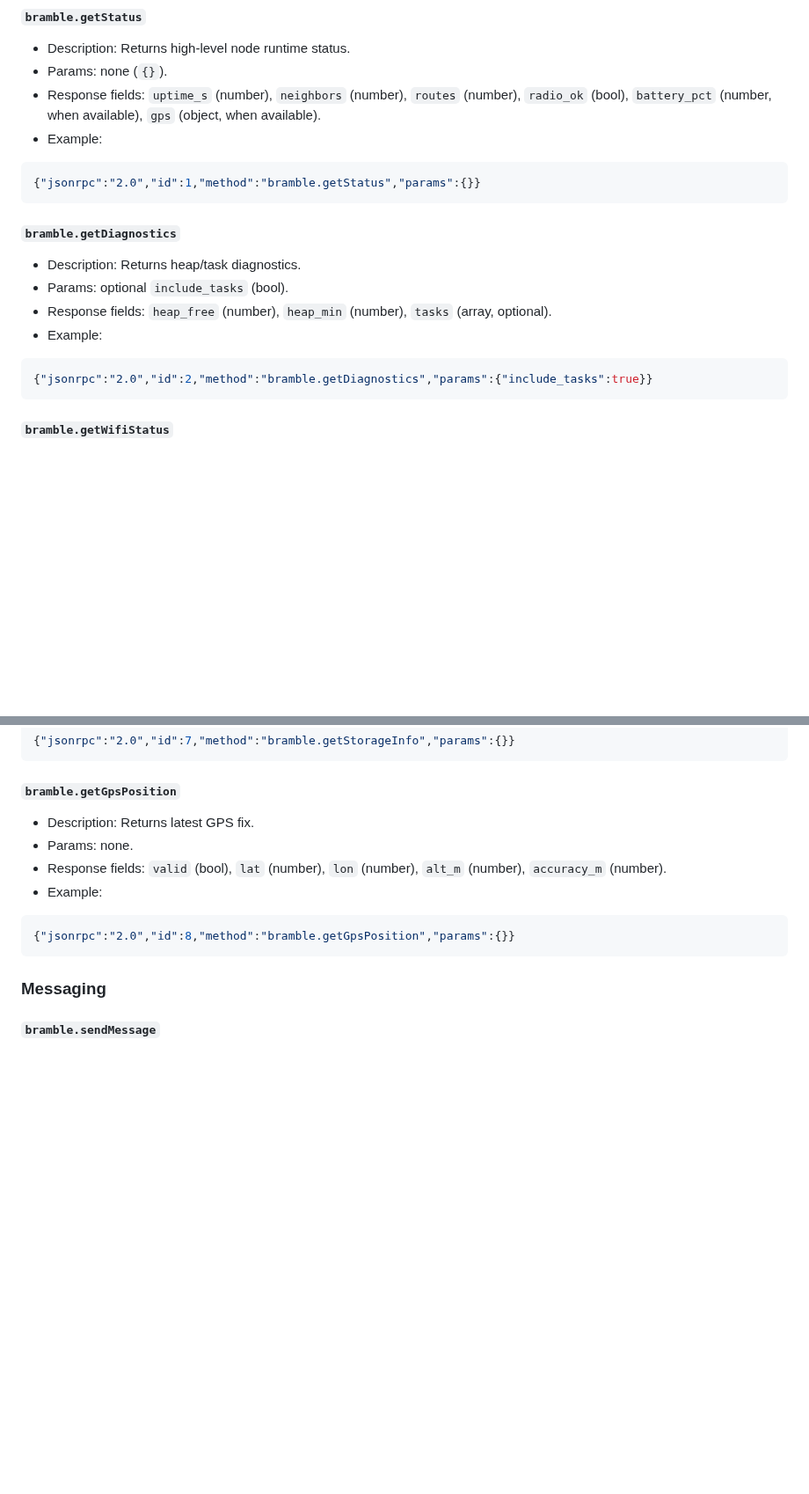
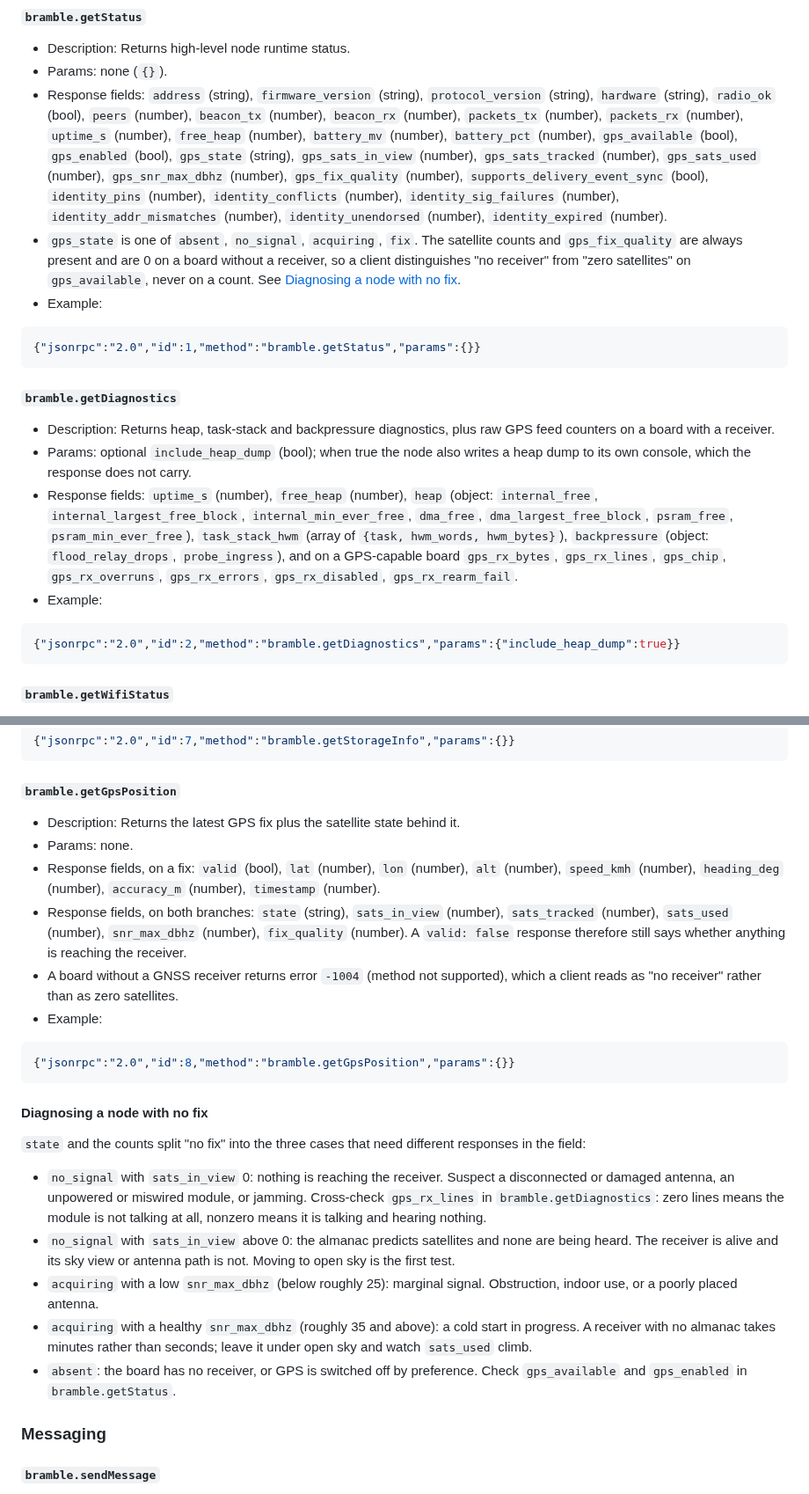
Before and after one commit to justinlindh/bramble, a Markdown page: docs/api/rpc.md, 2 parts joined by grey strips. Shown at 88% size. GitHub-like rendering; blank space fills up the shorter version.

Commit message:
docs(api): correct the getStatus, getGpsPosition and getDiagnostics field lists
The documented field lists named fields the handlers do not emit (neighbors,
routes, a gps object, alt_m, heap_free, heap_min, tasks, include_tasks) and
omitted most of the ones they do. Replace each with the handler's actual
response, and add a subsection giving the three-way reading of a node that
has no fix.

````diff
--- a/docs/api/rpc.md
+++ b/docs/api/rpc.md
@@ -128,7 +128,8 @@ commonly used methods. Not yet documented here: `bramble.getPeerVerification`,
 
 - Description: Returns high-level node runtime status.
 - Params: none (`{}`).
-- Response fields: `uptime_s` (number), `neighbors` (number), `routes` (number), `radio_ok` (bool), `battery_pct` (number, when available), `gps` (object, when available).
+- Response fields: `address` (string), `firmware_version` (string), `protocol_version` (string), `hardware` (string), `radio_ok` (bool), `peers` (number), `beacon_tx` (number), `beacon_rx` (number), `packets_tx` (number), `packets_rx` (number), `uptime_s` (number), `free_heap` (number), `battery_mv` (number), `battery_pct` (number), `gps_available` (bool), `gps_enabled` (bool), `gps_state` (string), `gps_sats_in_view` (number), `gps_sats_tracked` (number), `gps_sats_used` (number), `gps_snr_max_dbhz` (number), `gps_fix_quality` (number), `supports_delivery_event_sync` (bool), `identity_pins` (number), `identity_conflicts` (number), `identity_sig_failures` (number), `identity_addr_mismatches` (number), `identity_unendorsed` (number), `identity_expired` (number).
+- `gps_state` is one of `absent`, `no_signal`, `acquiring`, `fix`. The satellite counts and `gps_fix_quality` are always present and are 0 on a board without a receiver, so a client distinguishes "no receiver" from "zero satellites" on `gps_available`, never on a count. See [Diagnosing a node with no fix](#diagnosing-a-node-with-no-fix).
 - Example:
 
 ```json
@@ -137,13 +138,13 @@ commonly used methods. Not yet documented here: `bramble.getPeerVerification`,
 
 #### `bramble.getDiagnostics`
 
-- Description: Returns heap/task diagnostics.
-- Params: optional `include_tasks` (bool).
-- Response fields: `heap_free` (number), `heap_min` (number), `tasks` (array, optional).
+- Description: Returns heap, task-stack and backpressure diagnostics, plus raw GPS feed counters on a board with a receiver.
+- Params: optional `include_heap_dump` (bool); when true the node also writes a heap dump to its own console, which the response does not carry.
+- Response fields: `uptime_s` (number), `free_heap` (number), `heap` (object: `internal_free`, `internal_largest_free_block`, `internal_min_ever_free`, `dma_free`, `dma_largest_free_block`, `psram_free`, `psram_min_ever_free`), `task_stack_hwm` (array of `{task, hwm_words, hwm_bytes}`), `backpressure` (object: `flood_relay_drops`, `probe_ingress`), and on a GPS-capable board `gps_rx_bytes`, `gps_rx_lines`, `gps_chip`, `gps_rx_overruns`, `gps_rx_errors`, `gps_rx_disabled`, `gps_rx_rearm_fail`.
 - Example:
 
 ```json
-{"jsonrpc":"2.0","id":2,"method":"bramble.getDiagnostics","params":{"include_tasks":true}}
+{"jsonrpc":"2.0","id":2,"method":"bramble.getDiagnostics","params":{"include_heap_dump":true}}
 ```
 
 #### `bramble.getWifiStatus`
@@ -203,14 +204,37 @@ commonly used methods. Not yet documented here: `bramble.getPeerVerification`,
 
 #### `bramble.getGpsPosition`
 
-- Description: Returns latest GPS fix.
+- Description: Returns the latest GPS fix plus the satellite state behind it.
 - Params: none.
-- Response fields: `valid` (bool), `lat` (number), `lon` (number), `alt_m` (number), `accuracy_m` (number).
+- Response fields, on a fix: `valid` (bool), `lat` (number), `lon` (number), `alt` (number), `speed_kmh` (number), `heading_deg` (number), `accuracy_m` (number), `timestamp` (number).
+- Response fields, on both branches: `state` (string), `sats_in_view` (number), `sats_tracked` (number), `sats_used` (number), `snr_max_dbhz` (number), `fix_quality` (number). A `valid: false` response therefore still says whether anything is reaching the receiver.
+- A board without a GNSS receiver returns error `-1004` (method not supported), which a client reads as "no receiver" rather than as zero satellites.
 - Example:
 
 ```json
 {"jsonrpc":"2.0","id":8,"method":"bramble.getGpsPosition","params":{}}
 ```
+
+#### Diagnosing a node with no fix
+
+`state` and the counts split "no fix" into the three cases that need different
+responses in the field:
+
+- `no_signal` with `sats_in_view` 0: nothing is reaching the receiver. Suspect
+  a disconnected or damaged antenna, an unpowered or miswired module, or
+  jamming. Cross-check `gps_rx_lines` in `bramble.getDiagnostics`: zero lines
+  means the module is not talking at all, nonzero means it is talking and
+  hearing nothing.
+- `no_signal` with `sats_in_view` above 0: the almanac predicts satellites and
+  none are being heard. The receiver is alive and its sky view or antenna path
+  is not. Moving to open sky is the first test.
+- `acquiring` with a low `snr_max_dbhz` (below roughly 25): marginal signal.
+  Obstruction, indoor use, or a poorly placed antenna.
+- `acquiring` with a healthy `snr_max_dbhz` (roughly 35 and above): a cold
+  start in progress. A receiver with no almanac takes minutes rather than
+  seconds; leave it under open sky and watch `sats_used` climb.
+- `absent`: the board has no receiver, or GPS is switched off by preference.
+  Check `gps_available` and `gps_enabled` in `bramble.getStatus`.
 
 ### Messaging
 
````
